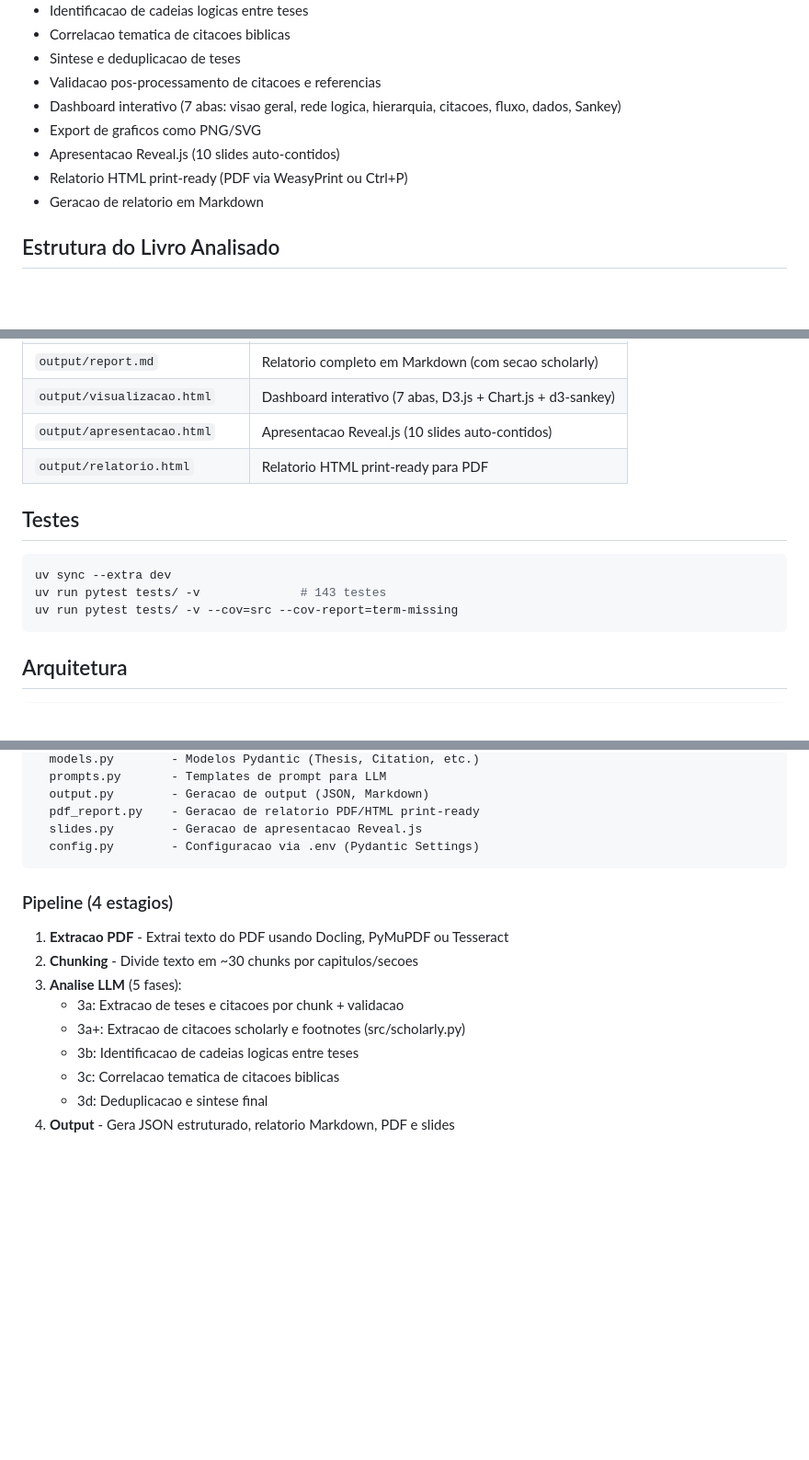
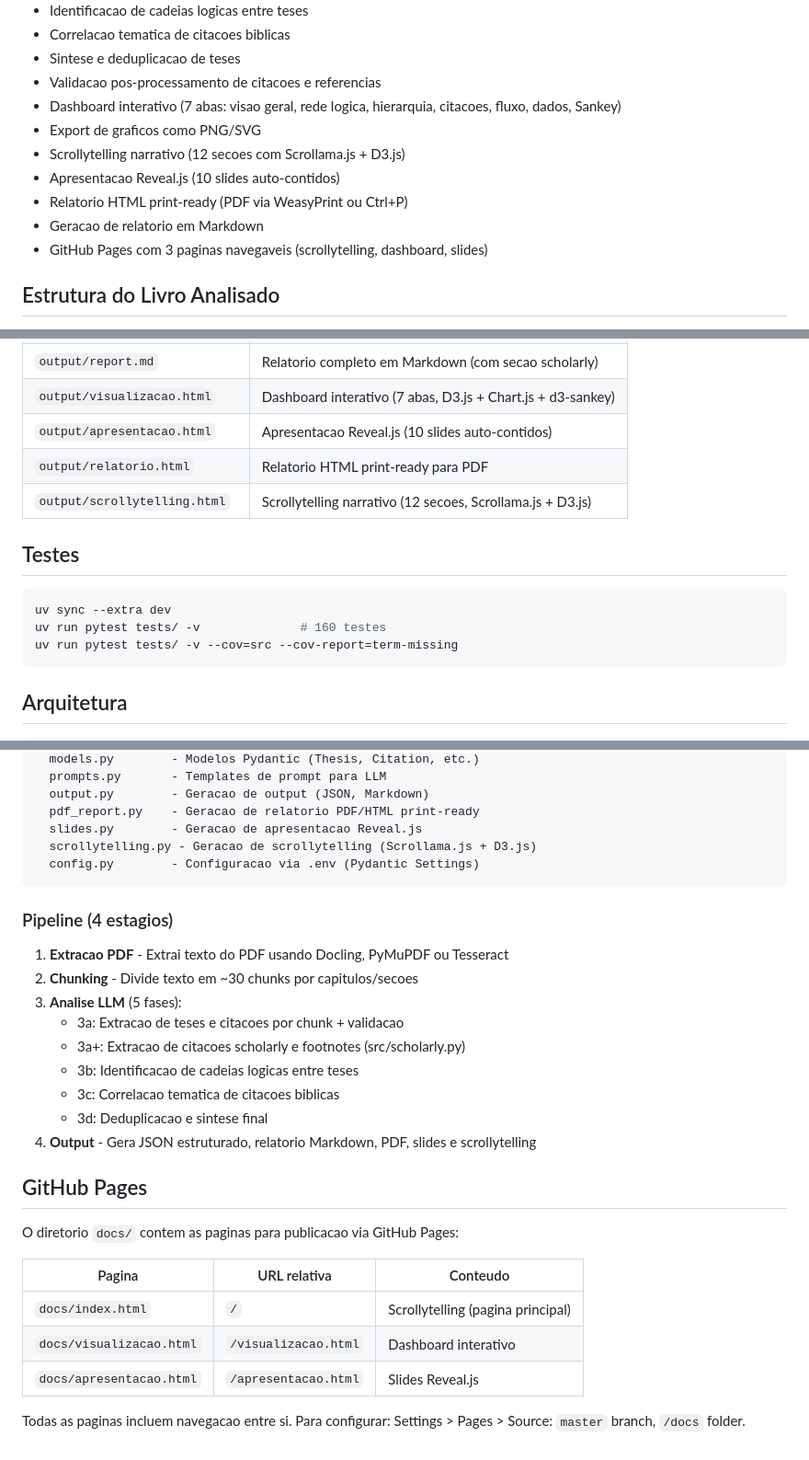
Before and after one commit to RSPA-UFT/cristianismo_basico, a Markdown page: README.md, 3 parts joined by grey strips. Shown at 92% size. GitHub-like rendering; blank space fills up the shorter version.

````diff
--- a/README.md
+++ b/README.md
@@ -16,9 +16,11 @@ Pipeline de extracao e analise automatizada de teses teologicas do livro
 - Validacao pos-processamento de citacoes e referencias
 - Dashboard interativo (7 abas: visao geral, rede logica, hierarquia, citacoes, fluxo, dados, Sankey)
 - Export de graficos como PNG/SVG
+- Scrollytelling narrativo (12 secoes com Scrollama.js + D3.js)
 - Apresentacao Reveal.js (10 slides auto-contidos)
 - Relatorio HTML print-ready (PDF via WeasyPrint ou Ctrl+P)
 - Geracao de relatorio em Markdown
+- GitHub Pages com 3 paginas navegaveis (scrollytelling, dashboard, slides)
 
 ## Estrutura do Livro Analisado
 
@@ -76,12 +78,13 @@ uv run python -m src
 | `output/visualizacao.html` | Dashboard interativo (7 abas, D3.js + Chart.js + d3-sankey) |
 | `output/apresentacao.html` | Apresentacao Reveal.js (10 slides auto-contidos) |
 | `output/relatorio.html` | Relatorio HTML print-ready para PDF |
+| `output/scrollytelling.html` | Scrollytelling narrativo (12 secoes, Scrollama.js + D3.js) |
 
 ## Testes
 
 ```bash
 uv sync --extra dev
-uv run pytest tests/ -v              # 143 testes
+uv run pytest tests/ -v              # 160 testes
 uv run pytest tests/ -v --cov=src --cov-report=term-missing
 ```
 
@@ -101,6 +104,7 @@ src/
   output.py        - Geracao de output (JSON, Markdown)
   pdf_report.py    - Geracao de relatorio PDF/HTML print-ready
   slides.py        - Geracao de apresentacao Reveal.js
+  scrollytelling.py - Geracao de scrollytelling (Scrollama.js + D3.js)
   config.py        - Configuracao via .env (Pydantic Settings)
 ```
 
@@ -114,4 +118,17 @@ src/
    - 3b: Identificacao de cadeias logicas entre teses
    - 3c: Correlacao tematica de citacoes biblicas
    - 3d: Deduplicacao e sintese final
-4. **Output** - Gera JSON estruturado, relatorio Markdown, PDF e slides
+4. **Output** - Gera JSON estruturado, relatorio Markdown, PDF, slides e scrollytelling
+
+## GitHub Pages
+
+O diretorio `docs/` contem as paginas para publicacao via GitHub Pages:
+
+| Pagina | URL relativa | Conteudo |
+|--------|-------------|----------|
+| `docs/index.html` | `/` | Scrollytelling (pagina principal) |
+| `docs/visualizacao.html` | `/visualizacao.html` | Dashboard interativo |
+| `docs/apresentacao.html` | `/apresentacao.html` | Slides Reveal.js |
+
+Todas as paginas incluem navegacao entre si. Para configurar:
+Settings > Pages > Source: `master` branch, `/docs` folder.
````
Also changed, not shown: QUALITY_REPORT.md (+27 -1 lines), SESSION_STATE.md (+49 -7 lines).
